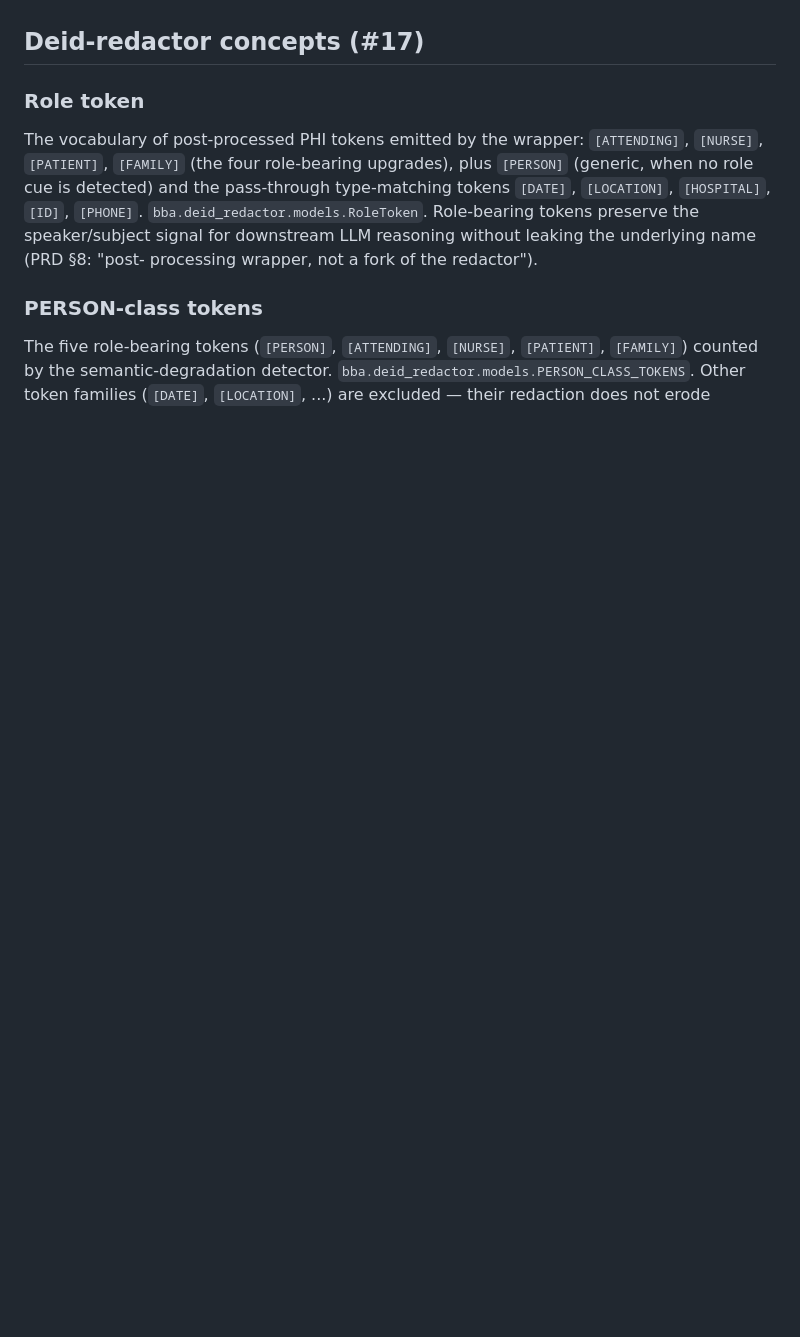
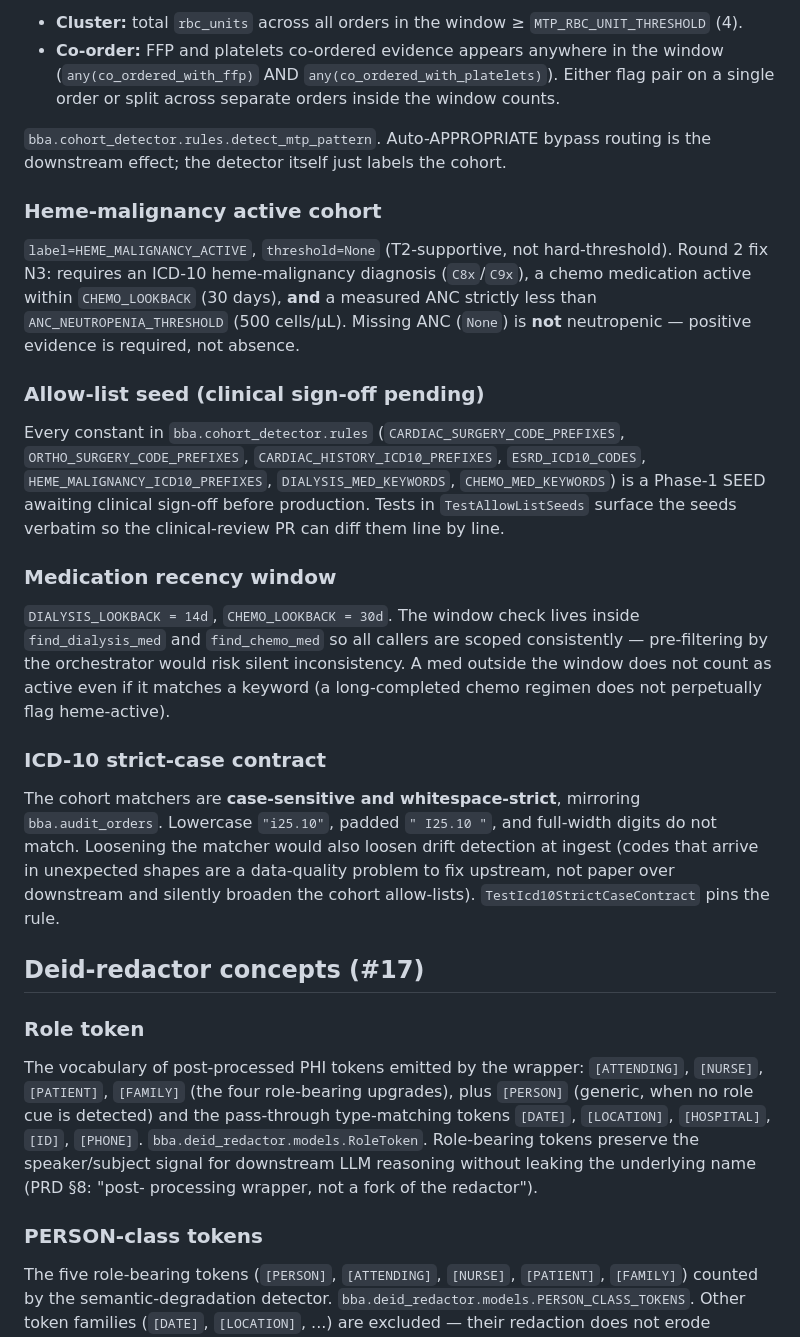
Before and after one commit to macsermkiat/blood_audit, a Markdown page: docs/CONTEXT.md, the part around one of its changes. GitHub-like rendering; blank space fills up the shorter version.

```diff
--- a/docs/CONTEXT.md
+++ b/docs/CONTEXT.md
@@ -305,3 +387,51 @@ human review.
+- **Cluster:** total `rbc_units` across all orders in the window
+  ≥ `MTP_RBC_UNIT_THRESHOLD` (4).
+- **Co-order:** FFP and platelets co-ordered evidence appears anywhere
+  in the window (`any(co_ordered_with_ffp)` AND
+  `any(co_ordered_with_platelets)`). Either flag pair on a single
+  order or split across separate orders inside the window counts.
+
+`bba.cohort_detector.rules.detect_mtp_pattern`. Auto-APPROPRIATE
+bypass routing is the downstream effect; the detector itself just
+labels the cohort.
+
+### Heme-malignancy active cohort
+
+`label=HEME_MALIGNANCY_ACTIVE`, `threshold=None` (T2-supportive, not
+hard-threshold). Round 2 fix N3: requires an ICD-10 heme-malignancy
+diagnosis (`C8x`/`C9x`), a chemo medication active within
+`CHEMO_LOOKBACK` (30 days), **and** a measured ANC strictly less than
+`ANC_NEUTROPENIA_THRESHOLD` (500 cells/µL). Missing ANC (`None`) is
+**not** neutropenic — positive evidence is required, not absence.
+
+### Allow-list seed (clinical sign-off pending)
+
+Every constant in `bba.cohort_detector.rules`
+(`CARDIAC_SURGERY_CODE_PREFIXES`, `ORTHO_SURGERY_CODE_PREFIXES`,
+`CARDIAC_HISTORY_ICD10_PREFIXES`, `ESRD_ICD10_CODES`,
+`HEME_MALIGNANCY_ICD10_PREFIXES`, `DIALYSIS_MED_KEYWORDS`,
+`CHEMO_MED_KEYWORDS`) is a Phase-1 SEED awaiting clinical sign-off
+before production. Tests in `TestAllowListSeeds` surface the seeds
+verbatim so the clinical-review PR can diff them line by line.
+
+### Medication recency window
+
+`DIALYSIS_LOOKBACK = 14d`, `CHEMO_LOOKBACK = 30d`. The window check
+lives inside `find_dialysis_med` and `find_chemo_med` so all callers
+are scoped consistently — pre-filtering by the orchestrator would
+risk silent inconsistency. A med outside the window does not count
+as active even if it matches a keyword (a long-completed chemo
+regimen does not perpetually flag heme-active).
+
+### ICD-10 strict-case contract
+
+The cohort matchers are **case-sensitive and whitespace-strict**,
+mirroring `bba.audit_orders`. Lowercase `"i25.10"`, padded
+`" I25.10 "`, and full-width digits do not match. Loosening the
+matcher would also loosen drift detection at ingest (codes that
+arrive in unexpected shapes are a data-quality problem to fix
+upstream, not paper over downstream and silently broaden the
+cohort allow-lists). `TestIcd10StrictCaseContract` pins the rule.
 
 ## Deid-redactor concepts (#17)
 
```
Also changed, not shown: other parts of docs/CONTEXT.md (+82 -0 lines).
